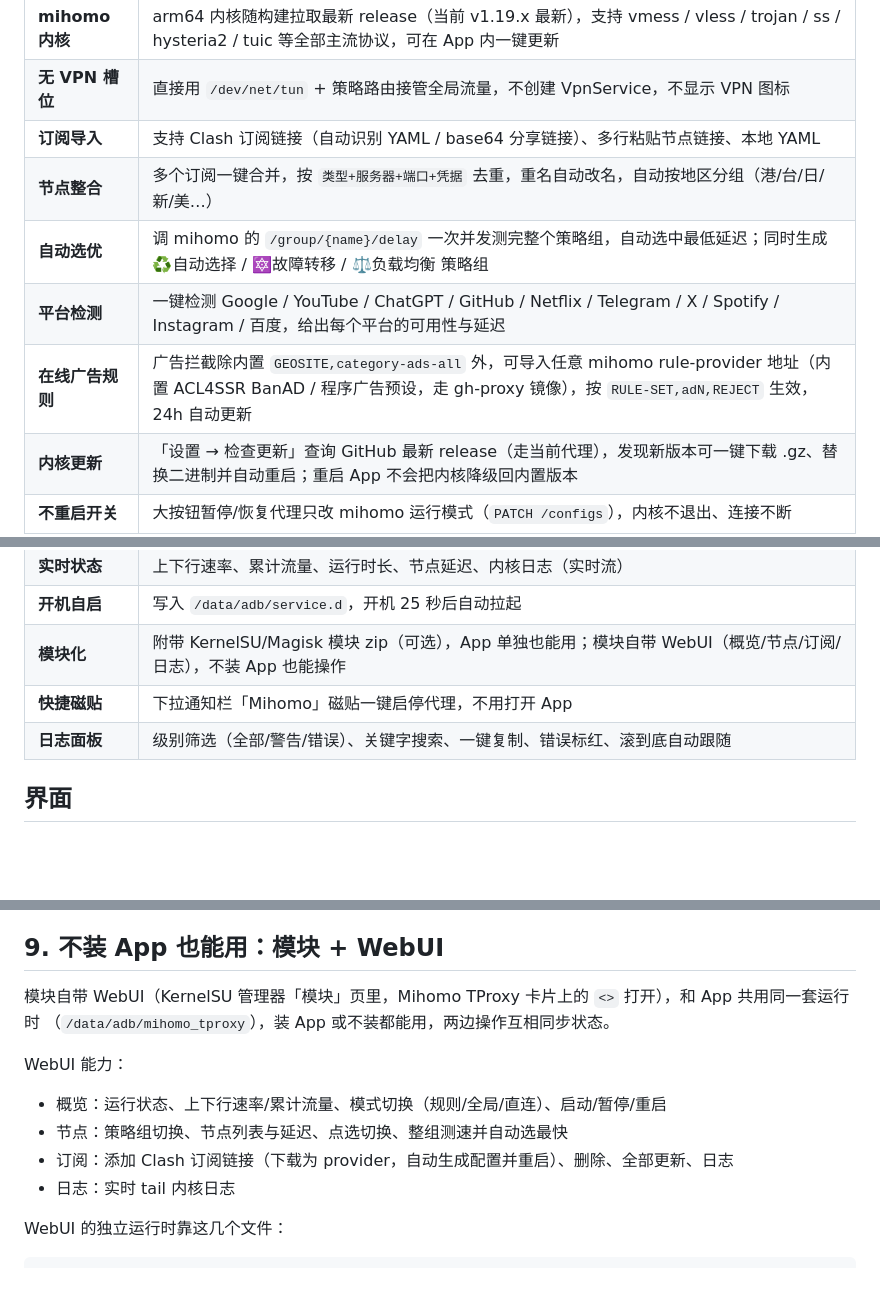
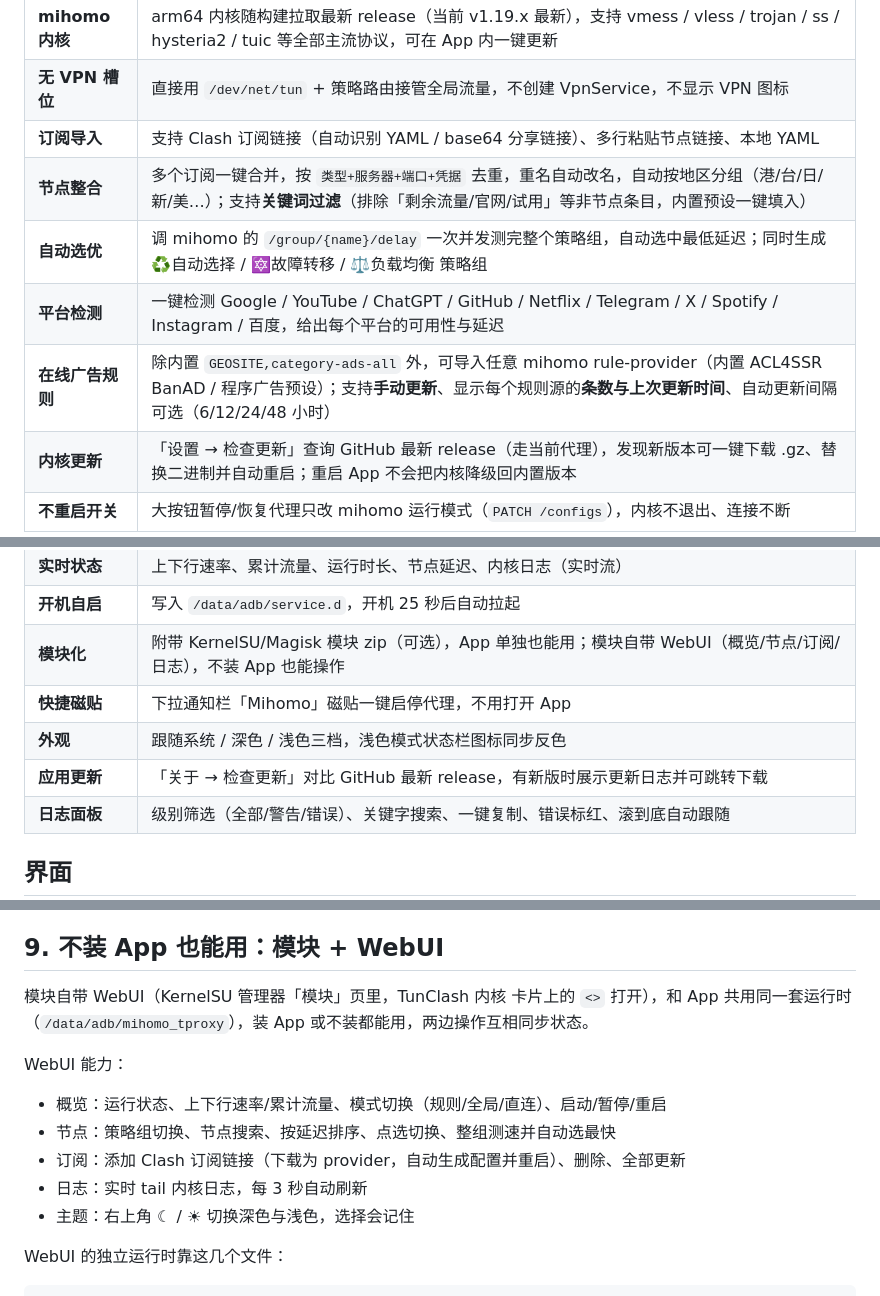
Before and after one commit to De4869/tunclash, a Markdown page: README.md, 3 parts joined by grey strips. GitHub-like rendering; blank space fills up the shorter version.

Commit message:
docs: README covers theme, merge filter, ad-rule management, update check

```diff
--- a/README.md
+++ b/README.md
@@ -23,10 +23,10 @@
 | **mihomo 内核** | arm64 内核随构建拉取最新 release（当前 v1.19.x 最新），支持 vmess / vless / trojan / ss / hysteria2 / tuic 等全部主流协议，可在 App 内一键更新 |
 | **无 VPN 槽位** | 直接用 `/dev/net/tun` + 策略路由接管全局流量，不创建 VpnService，不显示 VPN 图标 |
 | **订阅导入** | 支持 Clash 订阅链接（自动识别 YAML / base64 分享链接）、多行粘贴节点链接、本地 YAML |
-| **节点整合** | 多个订阅一键合并，按 `类型+服务器+端口+凭据` 去重，重名自动改名，自动按地区分组（港/台/日/新/美…） |
+| **节点整合** | 多个订阅一键合并，按 `类型+服务器+端口+凭据` 去重，重名自动改名，自动按地区分组（港/台/日/新/美…）；支持**关键词过滤**（排除「剩余流量/官网/试用」等非节点条目，内置预设一键填入） |
 | **自动选优** | 调 mihomo 的 `/group/{name}/delay` 一次并发测完整个策略组，自动选中最低延迟；同时生成 ♻️自动选择 / 🔯故障转移 / ⚖️负载均衡 策略组 |
 | **平台检测** | 一键检测 Google / YouTube / ChatGPT / GitHub / Netflix / Telegram / X / Spotify / Instagram / 百度，给出每个平台的可用性与延迟 |
-| **在线广告规则** | 广告拦截除内置 `GEOSITE,category-ads-all` 外，可导入任意 mihomo rule-provider 地址（内置 ACL4SSR BanAD / 程序广告预设，走 gh-proxy 镜像），按 `RULE-SET,adN,REJECT` 生效，24h 自动更新 |
+| **在线广告规则** | 除内置 `GEOSITE,category-ads-all` 外，可导入任意 mihomo rule-provider（内置 ACL4SSR BanAD / 程序广告预设）；支持**手动更新**、显示每个规则源的**条数与上次更新时间**、自动更新间隔可选（6/12/24/48 小时） |
 | **内核更新** | 「设置 → 检查更新」查询 GitHub 最新 release（走当前代理），发现新版本可一键下载 .gz、替换二进制并自动重启；重启 App 不会把内核降级回内置版本 |
 | **不重启开关** | 大按钮暂停/恢复代理只改 mihomo 运行模式（`PATCH /configs`），内核不退出、连接不断 |
 | **热重载** | 换订阅、改 DNS、改分流、改分应用名单 → 写配置后 `PUT /configs` 热加载，同样不重启进程 |
@@ -35,6 +35,8 @@
 | **开机自启** | 写入 `/data/adb/service.d`，开机 25 秒后自动拉起 |
 | **模块化** | 附带 KernelSU/Magisk 模块 zip（可选），App 单独也能用；模块自带 WebUI（概览/节点/订阅/日志），不装 App 也能操作 |
 | **快捷磁贴** | 下拉通知栏「Mihomo」磁贴一键启停代理，不用打开 App |
+| **外观** | 跟随系统 / 深色 / 浅色三档，浅色模式状态栏图标同步反色 |
+| **应用更新** | 「关于 → 检查更新」对比 GitHub 最新 release，有新版时展示更新日志并可跳转下载 |
 | **日志面板** | 级别筛选（全部/警告/错误）、关键字搜索、一键复制、错误标红、滚到底自动跟随 |
 
 ## 界面
@@ -155,15 +157,16 @@ App 内「设置 → 停止内核」，然后 `adb shell su -c "rm -rf /data/adb
 
 ## 9. 不装 App 也能用：模块 + WebUI
 
-模块自带 WebUI（KernelSU 管理器「模块」页里，Mihomo TProxy 卡片上的 `<>` 打开），和 App 共用同一套运行时
+模块自带 WebUI（KernelSU 管理器「模块」页里，TunClash 内核 卡片上的 `<>` 打开），和 App 共用同一套运行时
 （`/data/adb/mihomo_tproxy`），装 App 或不装都能用，两边操作互相同步状态。
 
 WebUI 能力：
 
 - 概览：运行状态、上下行速率/累计流量、模式切换（规则/全局/直连）、启动/暂停/重启
-- 节点：策略组切换、节点列表与延迟、点选切换、整组测速并自动选最快
-- 订阅：添加 Clash 订阅链接（下载为 provider，自动生成配置并重启）、删除、全部更新、日志
-- 日志：实时 tail 内核日志
+- 节点：策略组切换、节点搜索、按延迟排序、点选切换、整组测速并自动选最快
+- 订阅：添加 Clash 订阅链接（下载为 provider，自动生成配置并重启）、删除、全部更新
+- 日志：实时 tail 内核日志，每 3 秒自动刷新
+- 主题：右上角 ☾ / ☀ 切换深色与浅色，选择会记住
 
 WebUI 的独立运行时靠这几个文件：
 
```
